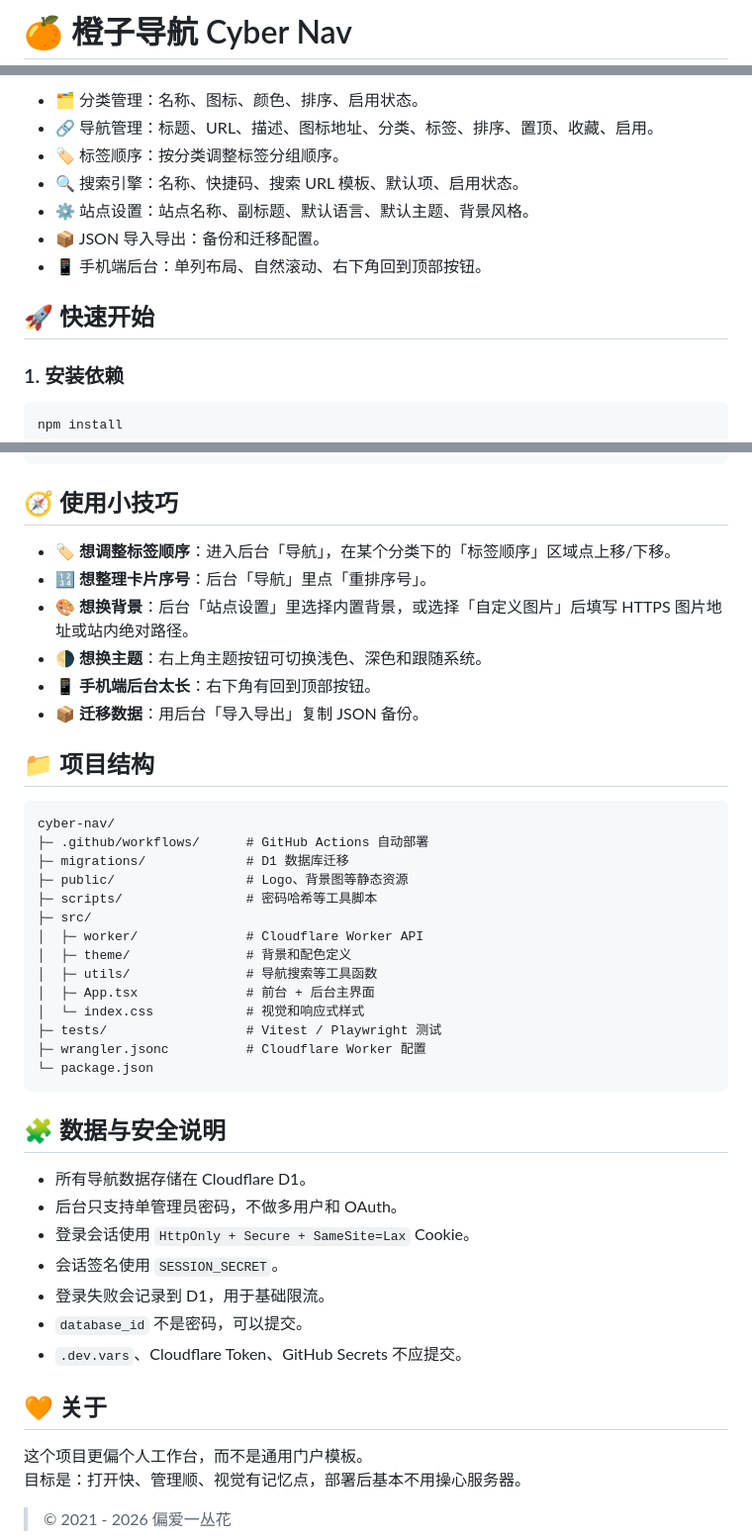
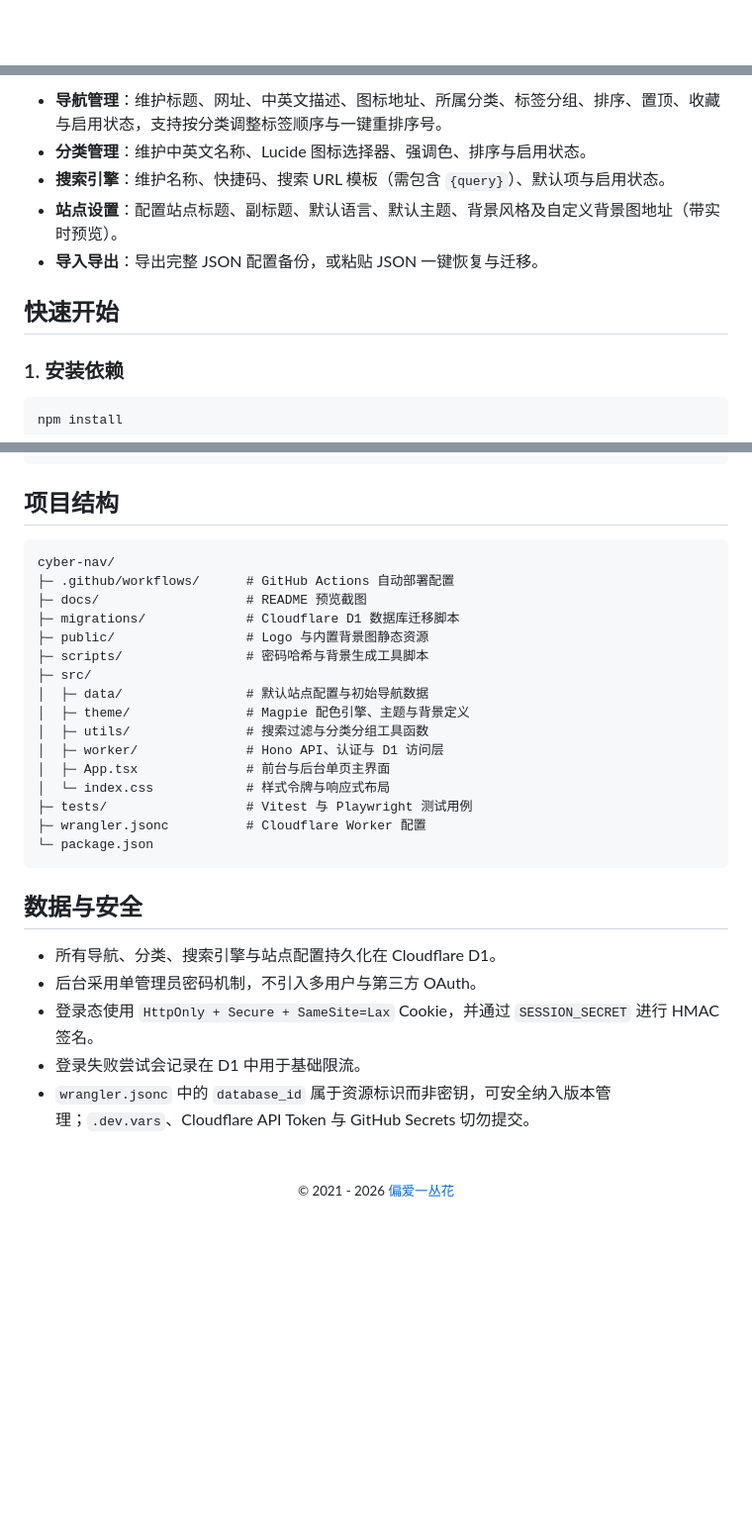
Before and after one commit to QCEnjoyLL/cyber-nav, a Markdown page: README.md, 3 parts joined by grey strips. Shown at 99% size. GitHub-like rendering; blank space fills up the shorter version.

````diff
--- a/README.md
+++ b/README.md
@@ -1,2 +1,2 @@
-# 🍊 橙子导航 Cyber Nav
+<div align="center">
 
@@ -58,13 +65,11 @@
 
-- 🗂️ 分类管理：名称、图标、颜色、排序、启用状态。
-- 🔗 导航管理：标题、URL、描述、图标地址、分类、标签、排序、置顶、收藏、启用。
-- 🏷️ 标签顺序：按分类调整标签分组顺序。
-- 🔍 搜索引擎：名称、快捷码、搜索 URL 模板、默认项、启用状态。
-- ⚙️ 站点设置：站点名称、副标题、默认语言、默认主题、背景风格。
-- 📦 JSON 导入导出：备份和迁移配置。
-- 📱 手机端后台：单列布局、自然滚动、右下角回到顶部按钮。
+- **导航管理**：维护标题、网址、中英文描述、图标地址、所属分类、标签分组、排序、置顶、收藏与启用状态，支持按分类调整标签顺序与一键重排序号。
+- **分类管理**：维护中英文名称、Lucide 图标选择器、强调色、排序与启用状态。
+- **搜索引擎**：维护名称、快捷码、搜索 URL 模板（需包含 `{query}`）、默认项与启用状态。
+- **站点设置**：配置站点标题、副标题、默认语言、默认主题、背景风格及自定义背景图地址（带实时预览）。
+- **导入导出**：导出完整 JSON 配置备份，或粘贴 JSON 一键恢复与迁移。
 
-## 🚀 快速开始
+## 快速开始
 
 ### 1. 安装依赖
 
@@ -257,47 +231,37 @@ npm run db:migrate:remote
 npm run deploy:dry-run
 ```
 
-## 🧭 使用小技巧
-
-- 🏷️ **想调整标签顺序**：进入后台「导航」，在某个分类下的「标签顺序」区域点上移/下移。
-- 🔢 **想整理卡片序号**：后台「导航」里点「重排序号」。
-- 🎨 **想换背景**：后台「站点设置」里选择内置背景，或选择「自定义图片」后填写 HTTPS 图片地址或站内绝对路径。
-- 🌗 **想换主题**：右上角主题按钮可切换浅色、深色和跟随系统。
-- 📱 **手机端后台太长**：右下角有回到顶部按钮。
-- 📦 **迁移数据**：用后台「导入导出」复制 JSON 备份。
-
-## 📁 项目结构
+## 项目结构
 
 ```text
 cyber-nav/
-├─ .github/workflows/      # GitHub Actions 自动部署
-├─ migrations/             # D1 数据库迁移
-├─ public/                 # Logo、背景图等静态资源
-├─ scripts/                # 密码哈希等工具脚本
+├─ .github/workflows/      # GitHub Actions 自动部署配置
+├─ docs/                   # README 预览截图
+├─ migrations/             # Cloudflare D1 数据库迁移脚本
+├─ public/                 # Logo 与内置背景图静态资源
+├─ scripts/                # 密码哈希与背景生成工具脚本
 ├─ src/
-│  ├─ worker/              # Cloudflare Worker API
-│  ├─ theme/               # 背景和配色定义
-│  ├─ utils/               # 导航搜索等工具函数
-│  ├─ App.tsx              # 前台 + 后台主界面
-│  └─ index.css            # 视觉和响应式样式
-├─ tests/                  # Vitest / Playwright 测试
+│  ├─ data/                # 默认站点配置与初始导航数据
+│  ├─ theme/               # Magpie 配色引擎、主题与背景定义
+│  ├─ utils/               # 搜索过滤与分类分组工具函数
+│  ├─ worker/              # Hono API、认证与 D1 访问层
+│  ├─ App.tsx              # 前台与后台单页主界面
+│  └─ index.css            # 样式令牌与响应式布局
+├─ tests/                  # Vitest 与 Playwright 测试用例
 ├─ wrangler.jsonc          # Cloudflare Worker 配置
 └─ package.json
 ```
 
-## 🧩 数据与安全说明
+## 数据与安全
 
-- 所有导航数据存储在 Cloudflare D1。
-- 后台只支持单管理员密码，不做多用户和 OAuth。
-- 登录会话使用 `HttpOnly + Secure + SameSite=Lax` Cookie。
-- 会话签名使用 `SESSION_SECRET`。
-- 登录失败会记录到 D1，用于基础限流。
-- `database_id` 不是密码，可以提交。
-- `.dev.vars`、Cloudflare Token、GitHub Secrets 不应提交。
+- 所有导航、分类、搜索引擎与站点配置持久化在 Cloudflare D1。
+- 后台采用单管理员密码机制，不引入多用户与第三方 OAuth。
+- 登录态使用 `HttpOnly + Secure + SameSite=Lax` Cookie，并通过 `SESSION_SECRET` 进行 HMAC 签名。
+- 登录失败尝试会记录在 D1 中用于基础限流。
+- `wrangler.jsonc` 中的 `database_id` 属于资源标识而非密钥，可安全纳入版本管理；`.dev.vars`、Cloudflare API Token 与 GitHub Secrets 切勿提交。
 
-## 🧡 关于
+<br />
 
-这个项目更偏个人工作台，而不是通用门户模板。
-目标是：打开快、管理顺、视觉有记忆点，部署后基本不用操心服务器。
-
-> © 2021 - 2026 偏爱一丛花
+<div align="center">
+  <sub>© 2021 - 2026 <a href="https://www.nerocats.com/">偏爱一丛花</a></sub>
+</div>
````
Also changed, not shown: other parts of README.md (+83 -107 lines), docs/preview-dark.png (added), docs/preview-light.png (added).
